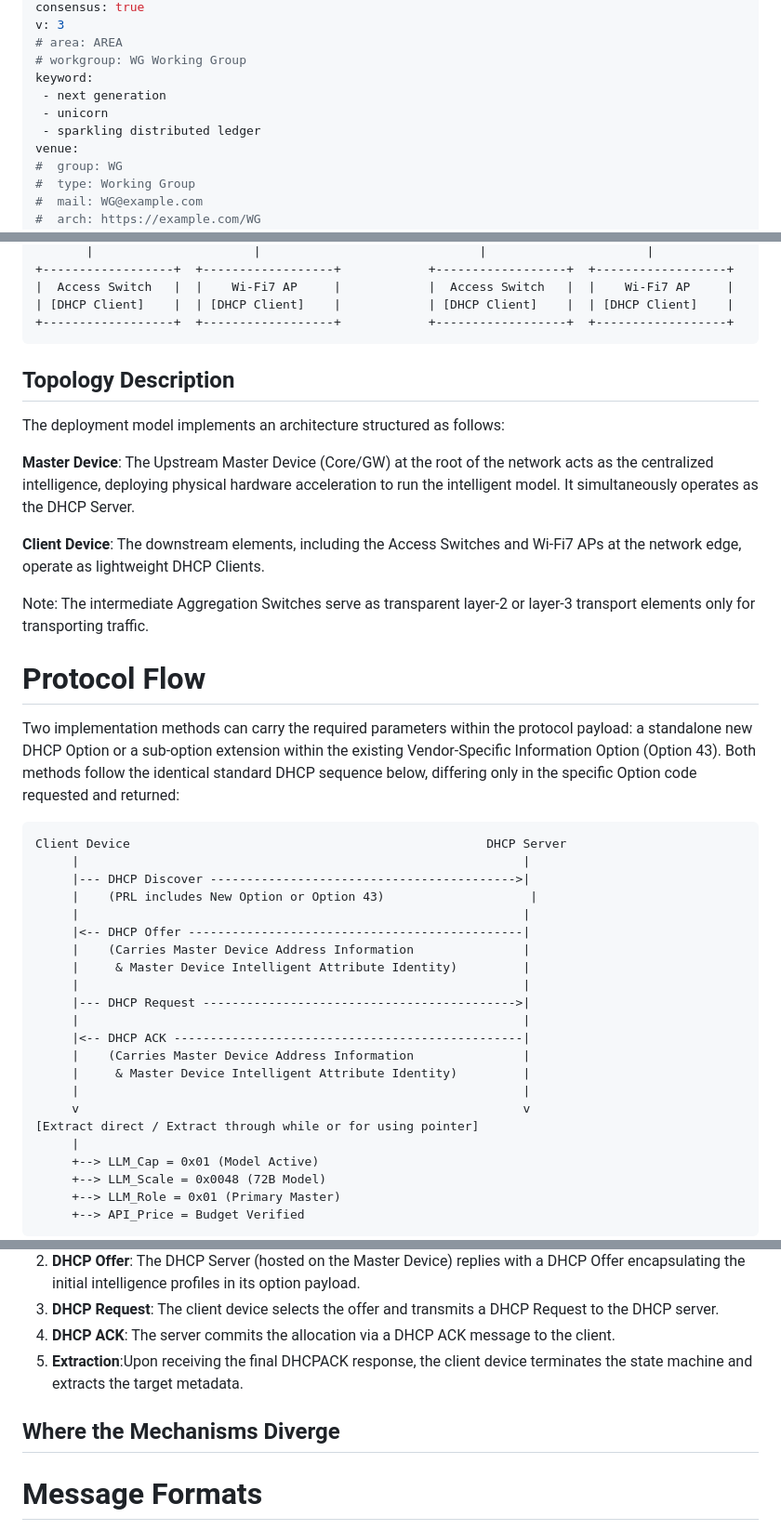
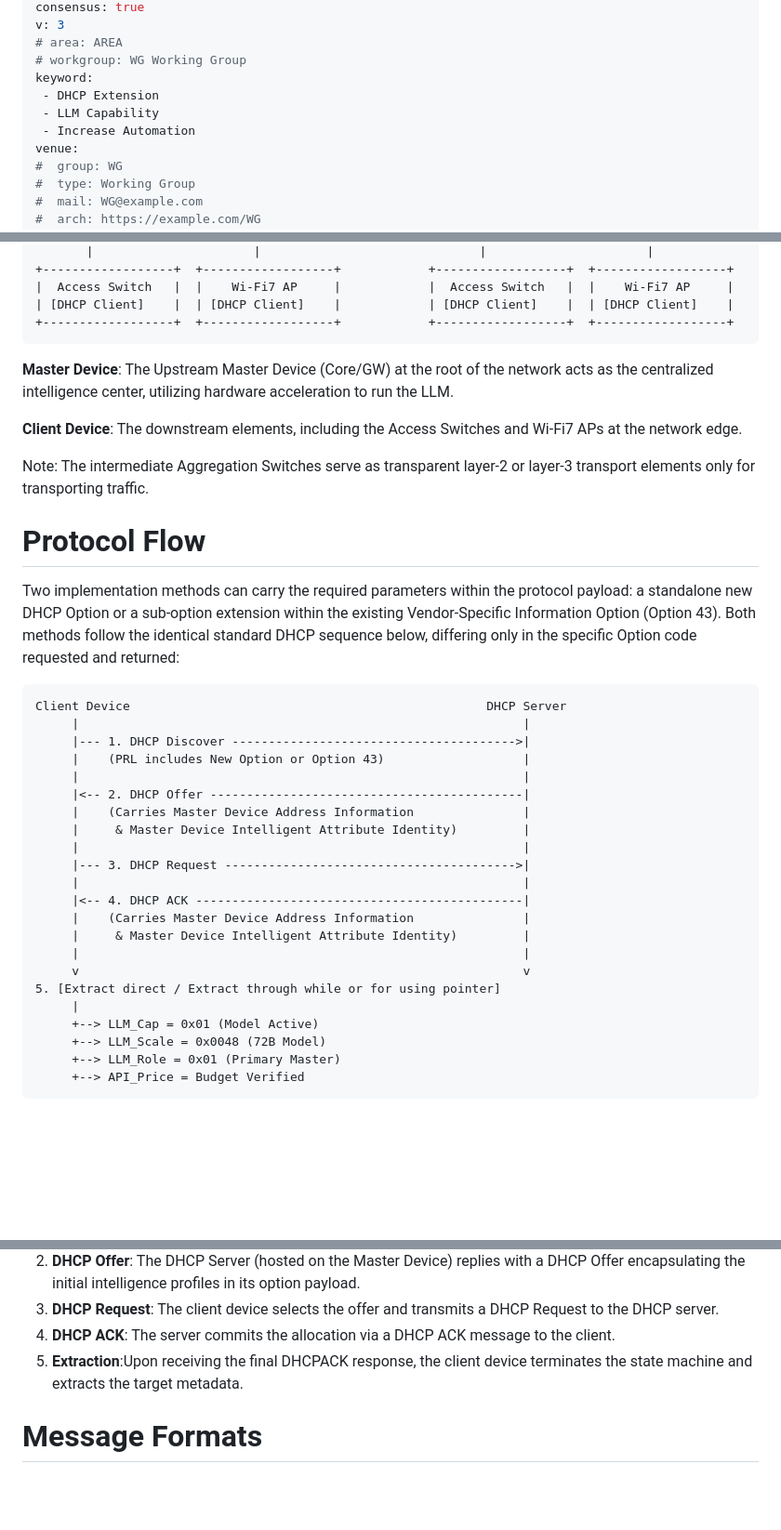
Before and after one commit to Yuanyuan4666/draft-yang-dhcp-extension, a Markdown page: draft-yang-dhcp-extension.md, 3 parts joined by grey strips. Shown at 93% size. Drawn GitHub-style; blank space fills up the shorter version.

```diff
--- a/draft-yang-dhcp-extension.md
+++ b/draft-yang-dhcp-extension.md
@@ -12,9 +12,9 @@ v: 3
 # area: AREA
 # workgroup: WG Working Group
 keyword:
- - next generation
- - unicorn
- - sparkling distributed ledger
+ - DHCP Extension
+ - LLM Capability
+ - Increase Automation
 venue:
 #  group: WG
 #  type: Working Group
@@ -107,13 +89,10 @@ The diagram below illustrates a smart campus network topology.
 | [DHCP Client]    |  | [DHCP Client]    |            | [DHCP Client]    |  | [DHCP Client]    |
 +------------------+  +------------------+            +------------------+  +------------------+
 ~~~~
-## Topology Description
 
-The deployment model implements an architecture structured as follows:
+**Master Device**: The Upstream Master Device (Core/GW) at the root of the network acts as the centralized intelligence center, utilizing hardware acceleration to run the LLM.
 
-**Master Device**: The Upstream Master Device (Core/GW) at the root of the network acts as the centralized intelligence, deploying physical hardware acceleration  to run the intelligent model. It simultaneously operates as the DHCP Server.
-
-**Client Device**: The downstream elements, including the Access Switches and Wi-Fi7 APs at the network edge, operate as lightweight DHCP Clients.
+**Client Device**: The downstream elements, including the Access Switches and Wi-Fi7 APs at the network edge.
 
 Note: The intermediate Aggregation Switches serve as transparent layer-2 or layer-3 transport elements only for transporting traffic.
 
@@ -124,21 +103,21 @@ Two implementation methods can carry the required parameters within the protocol
 ~~~~
 Client Device                                                 DHCP Server
      |                                                             |
-     |--- DHCP Discover ------------------------------------------>|
-     |    (PRL includes New Option or Option 43)                    |
+     |--- 1. DHCP Discover --------------------------------------->|
+     |    (PRL includes New Option or Option 43)                   |
      |                                                             |
-     |<-- DHCP Offer ----------------------------------------------|
+     |<-- 2. DHCP Offer -------------------------------------------|
      |    (Carries Master Device Address Information               |
      |     & Master Device Intelligent Attribute Identity)         |
      |                                                             |
-     |--- DHCP Request ------------------------------------------->|
+     |--- 3. DHCP Request ---------------------------------------->|
      |                                                             |
-     |<-- DHCP ACK ------------------------------------------------|
+     |<-- 4. DHCP ACK ---------------------------------------------|
      |    (Carries Master Device Address Information               |
      |     & Master Device Intelligent Attribute Identity)         |
      |                                                             |
      v                                                             v
-[Extract direct / Extract through while or for using pointer]
+5. [Extract direct / Extract through while or for using pointer]
      |
      +--> LLM_Cap = 0x01 (Model Active)
      +--> LLM_Scale = 0x0048 (72B Model)
@@ -153,8 +132,6 @@ Client Device                                                 DHCP Server
 3. **DHCP Request**: The client device selects the offer and transmits a DHCP Request to the DHCP server.
 4. **DHCP ACK**: The server commits the allocation via a DHCP ACK message to the client.
 5. **Extraction**:Upon receiving the final DHCPACK response, the client device terminates the state machine and extracts the target metadata.
-
-## Where the Mechanisms Diverge
 
 # Message Formats
 
```
Also changed, not shown: other parts of draft-yang-dhcp-extension.md (+12 -30 lines).
